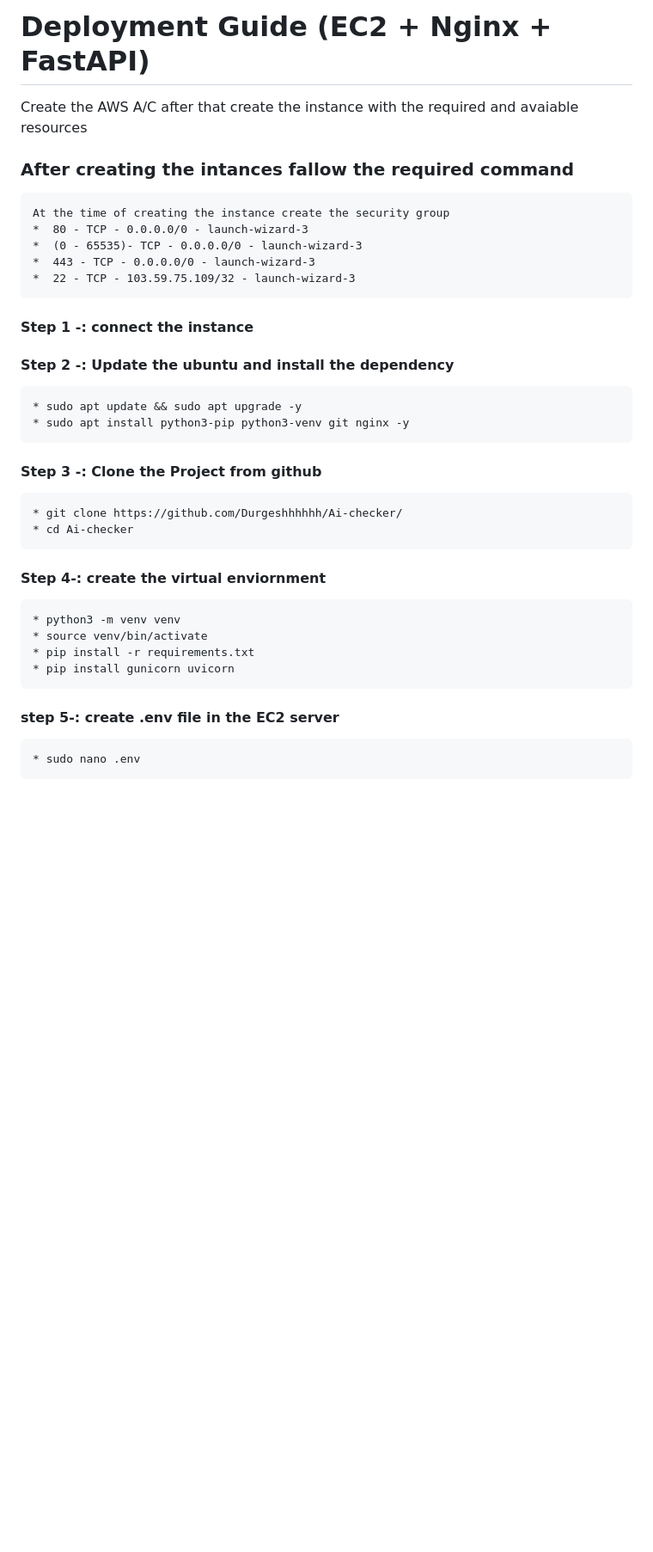
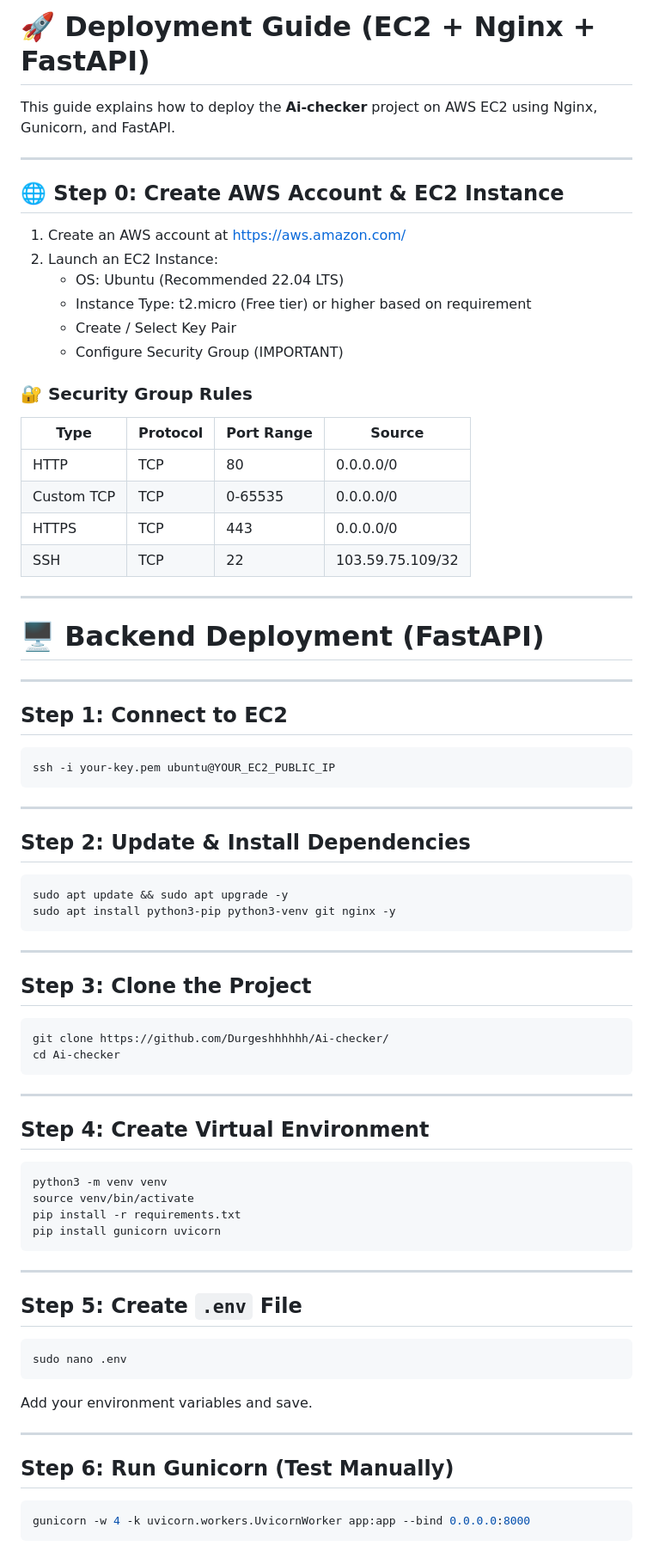
Before and after one commit to Durgeshhhhhh/Ai-checker, a Markdown page: DEPLOY.md, the part around one of its changes. Shown at 86% size. Drawn GitHub-style; blank space fills up the shorter version.

````diff
--- a/DEPLOY.md
+++ b/DEPLOY.md
@@ -1,46 +1,82 @@
-# Deployment Guide (EC2 + Nginx + FastAPI)
+# 🚀 Deployment Guide (EC2 + Nginx + FastAPI)
 
-Create the AWS A/C after that create the instance with the required and avaiable resources
+This guide explains how to deploy the **Ai-checker** project on AWS EC2 using Nginx, Gunicorn, and FastAPI.
 
-### After creating the intances fallow the required command
+---
 
-```
-At the time of creating the instance create the security group
-*  80 - TCP - 0.0.0.0/0 - launch-wizard-3
-*  (0 - 65535)- TCP - 0.0.0.0/0 - launch-wizard-3
-*  443 - TCP - 0.0.0.0/0 - launch-wizard-3
-*  22 - TCP - 103.59.75.109/32 - launch-wizard-3
+## 🌐 Step 0: Create AWS Account & EC2 Instance
+
+1. Create an AWS account at https://aws.amazon.com/
+2. Launch an EC2 Instance:
+   - OS: Ubuntu (Recommended 22.04 LTS)
+   - Instance Type: t2.micro (Free tier) or higher based on requirement
+   - Create / Select Key Pair
+   - Configure Security Group (IMPORTANT)
+
+### 🔐 Security Group Rules
+
+| Type | Protocol | Port Range | Source |
+|------|----------|------------|--------|
+| HTTP | TCP | 80 | 0.0.0.0/0 |
+| Custom TCP | TCP | 0-65535 | 0.0.0.0/0 |
+| HTTPS | TCP | 443 | 0.0.0.0/0 |
+| SSH | TCP | 22 | 103.59.75.109/32 |
+
+---
+
+# 🖥 Backend Deployment (FastAPI)
+
+---
+
+## Step 1: Connect to EC2
+
+```bash
+ssh -i your-key.pem ubuntu@YOUR_EC2_PUBLIC_IP
 ```
 
-#### Step 1 -: connect the instance
+---
 
-#### Step 2 -: Update the ubuntu and install the dependency
+## Step 2: Update & Install Dependencies
 
-```
-* sudo apt update && sudo apt upgrade -y
-* sudo apt install python3-pip python3-venv git nginx -y
+```bash
+sudo apt update && sudo apt upgrade -y
+sudo apt install python3-pip python3-venv git nginx -y
 ```
 
-#### Step 3 -:  Clone the Project from github
+---
 
-```
-* git clone https://github.com/Durgeshhhhhh/Ai-checker/
-* cd Ai-checker
+## Step 3: Clone the Project
+
+```bash
+git clone https://github.com/Durgeshhhhhh/Ai-checker/
+cd Ai-checker
 ```
 
+---
 
-#### Step 4-: create the virtual enviornment
+## Step 4: Create Virtual Environment
 
-```
-* python3 -m venv venv
-* source venv/bin/activate
-* pip install -r requirements.txt
-* pip install gunicorn uvicorn
+```bash
+python3 -m venv venv
+source venv/bin/activate
+pip install -r requirements.txt
+pip install gunicorn uvicorn
 ```
 
+---
 
-#### step 5-: create .env file in the EC2 server
+## Step 5: Create `.env` File
 
+```bash
+sudo nano .env
 ```
-* sudo nano .env
+
+Add your environment variables and save.
+
+---
+
+## Step 6: Run Gunicorn (Test Manually)
+
+```bash
+gunicorn -w 4 -k uvicorn.workers.UvicornWorker app:app --bind 0.0.0.0:8000
 ```
````
Also changed, not shown: other parts of DEPLOY.md (+122 -42 lines).
